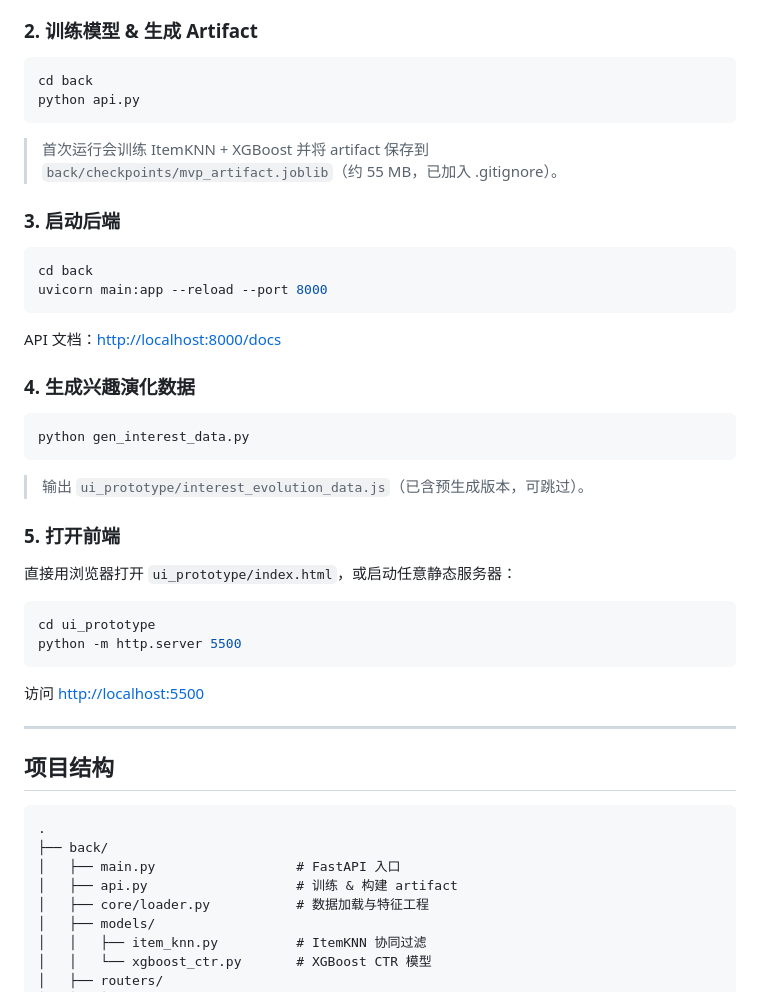
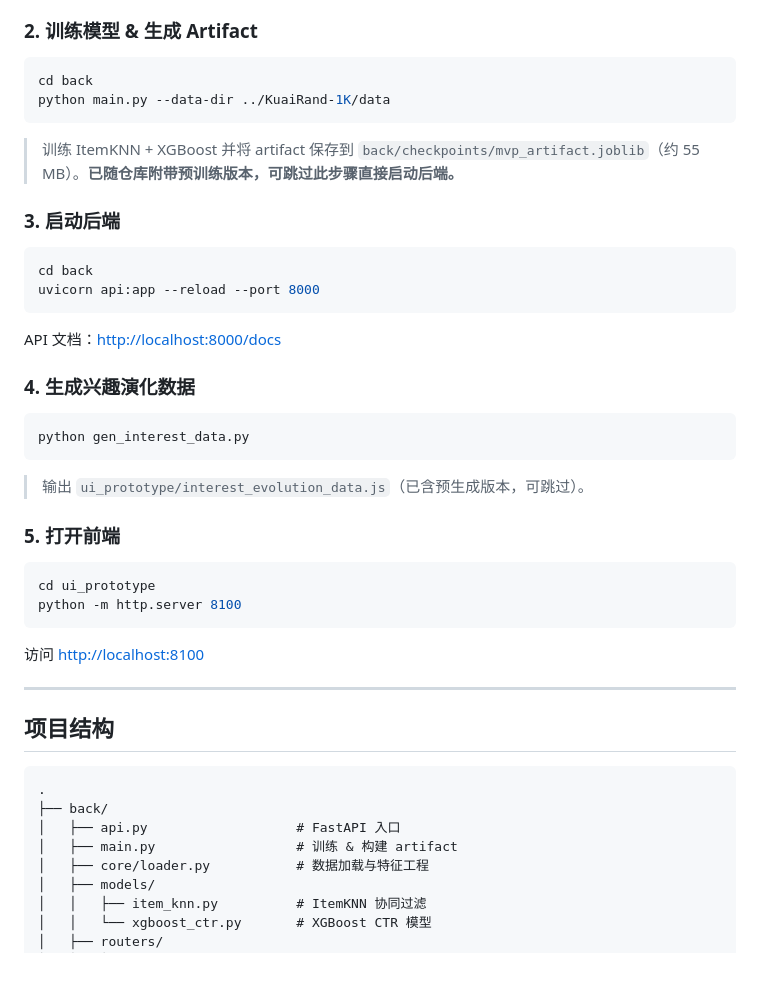
Before and after one commit to Rec-System-ML/rec-system-ml, a Markdown page: README.md, the part around the change. GitHub-like rendering; blank space fills up the shorter version.

Commit message:
docs: fix README startup commands and port

````diff
--- a/README.md
+++ b/README.md
@@ -59,16 +59,16 @@ pip install -r requirements.txt
 
 ```bash
 cd back
-python api.py
+python main.py --data-dir ../KuaiRand-1K/data
 ```
 
-> 首次运行会训练 ItemKNN + XGBoost 并将 artifact 保存到 `back/checkpoints/mvp_artifact.joblib`（约 55 MB，已加入 .gitignore）。
+> 训练 ItemKNN + XGBoost 并将 artifact 保存到 `back/checkpoints/mvp_artifact.joblib`（约 55 MB）。**已随仓库附带预训练版本，可跳过此步骤直接启动后端。**
 
 ### 3. 启动后端
 
 ```bash
 cd back
-uvicorn main:app --reload --port 8000
+uvicorn api:app --reload --port 8000
 ```
 
 API 文档：[http://localhost:8000/docs](http://localhost:8000/docs)
@@ -83,14 +83,12 @@ python gen_interest_data.py
 
 ### 5. 打开前端
 
-直接用浏览器打开 `ui_prototype/index.html`，或启动任意静态服务器：
-
 ```bash
 cd ui_prototype
-python -m http.server 5500
+python -m http.server 8100
 ```
 
-访问 [http://localhost:5500](http://localhost:5500)
+访问 [http://localhost:8100](http://localhost:8100)
 
 ---
 
@@ -99,8 +97,8 @@ python -m http.server 5500
 ```
 .
 ├── back/
-│   ├── main.py                  # FastAPI 入口
-│   ├── api.py                   # 训练 & 构建 artifact
+│   ├── api.py                   # FastAPI 入口
+│   ├── main.py                  # 训练 & 构建 artifact
 │   ├── core/loader.py           # 数据加载与特征工程
 │   ├── models/
 │   │   ├── item_knn.py          # ItemKNN 协同过滤
````
